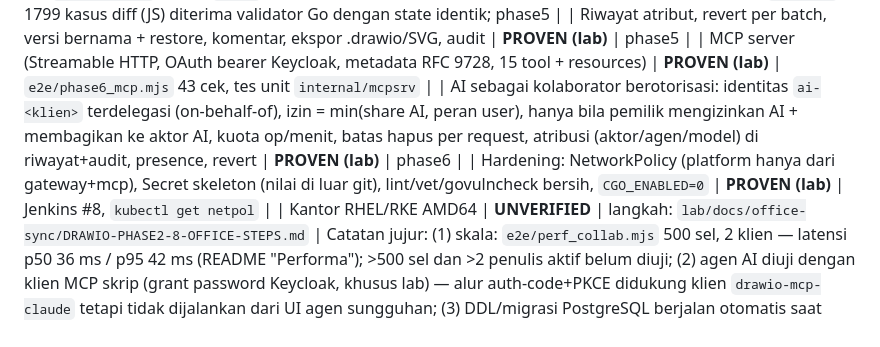
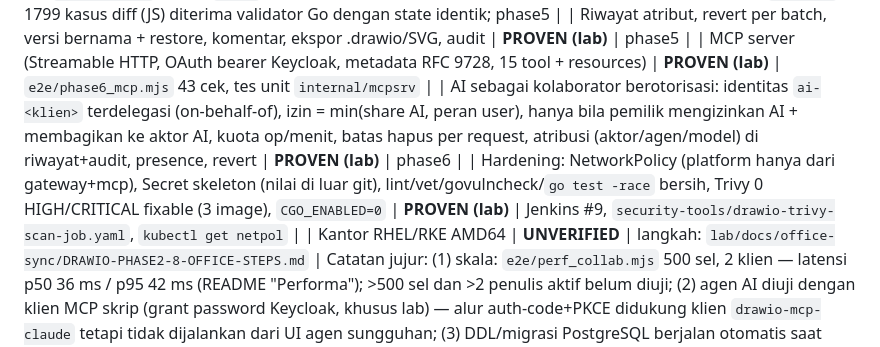
Before and after one commit to Glhby13/drawio-custom-service, a Markdown page: docs/MASTER-PLAN.md, the part around the change. Drawn GitHub-style.

Commit message:
docs: hardening evidence (Trivy, race tests)
Co-Authored-By: Claude Sonnet 5.5 <noreply@anthropic.com>

```diff
--- a/docs/MASTER-PLAN.md
+++ b/docs/MASTER-PLAN.md
@@ -66,7 +66,7 @@ Atas instruksi user (satu sesi: "lanjut sampai semua … push, build, sync, test
 | Riwayat atribut, revert per batch, versi bernama + restore, komentar, ekspor .drawio/SVG, audit | **PROVEN (lab)** | phase5 |
 | MCP server (Streamable HTTP, OAuth bearer Keycloak, metadata RFC 9728, 15 tool + resources) | **PROVEN (lab)** | `e2e/phase6_mcp.mjs` 43 cek, tes unit `internal/mcpsrv` |
 | AI sebagai kolaborator berotorisasi: identitas `ai-<klien>` terdelegasi (on-behalf-of), izin = min(share AI, peran user), hanya bila pemilik mengizinkan AI + membagikan ke aktor AI, kuota op/menit, batas hapus per request, atribusi (aktor/agen/model) di riwayat+audit, presence, revert | **PROVEN (lab)** | phase6 |
-| Hardening: NetworkPolicy (platform hanya dari gateway+mcp), Secret skeleton (nilai di luar git), lint/vet/govulncheck bersih, `CGO_ENABLED=0` | **PROVEN (lab)** | Jenkins #8, `kubectl get netpol` |
+| Hardening: NetworkPolicy (platform hanya dari gateway+mcp), Secret skeleton (nilai di luar git), lint/vet/govulncheck/`go test -race` bersih, Trivy 0 HIGH/CRITICAL fixable (3 image), `CGO_ENABLED=0` | **PROVEN (lab)** | Jenkins #9, `security-tools/drawio-trivy-scan-job.yaml`, `kubectl get netpol` |
 | Kantor RHEL/RKE AMD64 | **UNVERIFIED** | langkah: `lab/docs/office-sync/DRAWIO-PHASE2-8-OFFICE-STEPS.md` |
 Catatan jujur: (1) skala: `e2e/perf_collab.mjs` 500 sel, 2 klien — latensi p50 36 ms / p95 42 ms (README "Performa"); >500 sel dan >2 penulis aktif belum diuji; (2) agen AI diuji dengan klien MCP skrip (grant password Keycloak, khusus lab) — alur auth-code+PKCE didukung klien `drawio-mcp-claude` tetapi tidak dijalankan dari UI agen sungguhan; (3) DDL/migrasi PostgreSQL berjalan otomatis saat start (`MIGRATE=true`, `schema_version` 1) — di kantor DDL dijalankan user lebih dulu.
 
```
